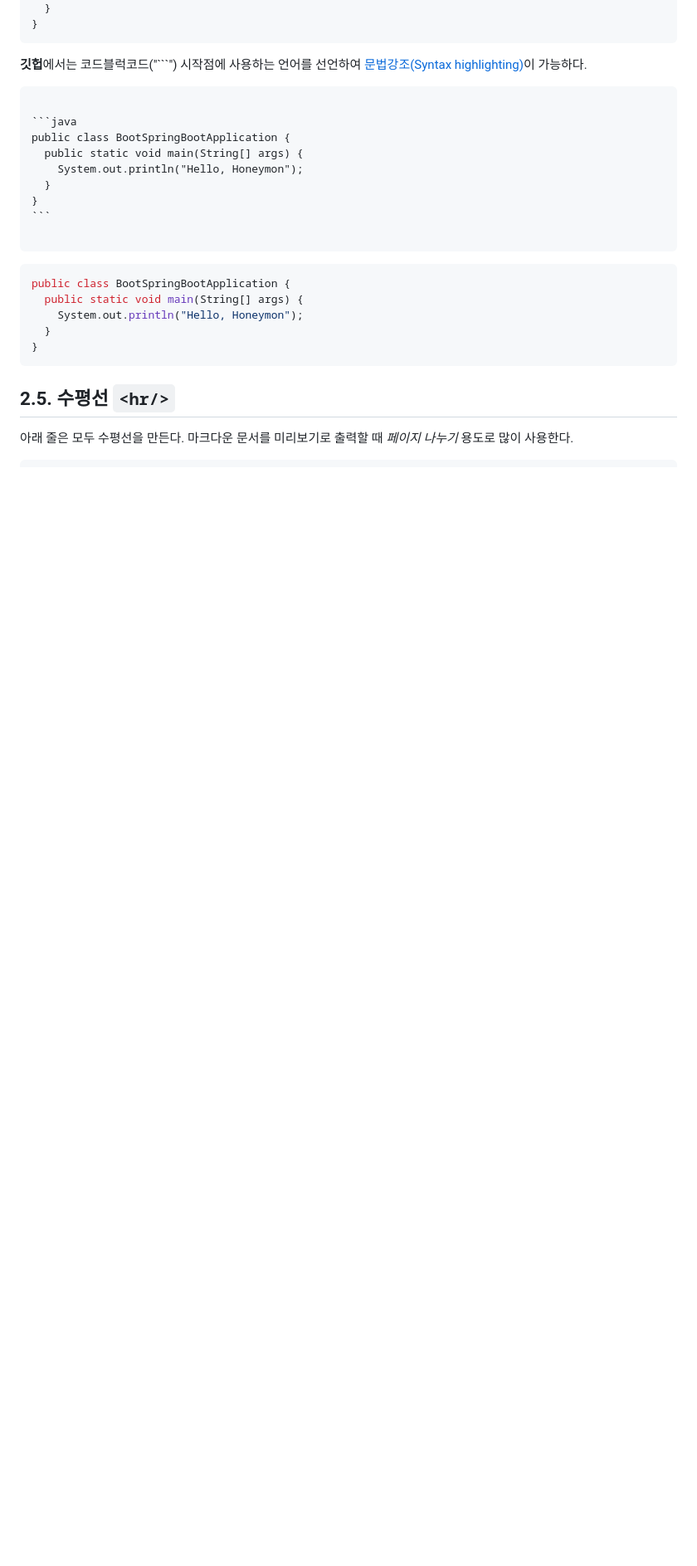
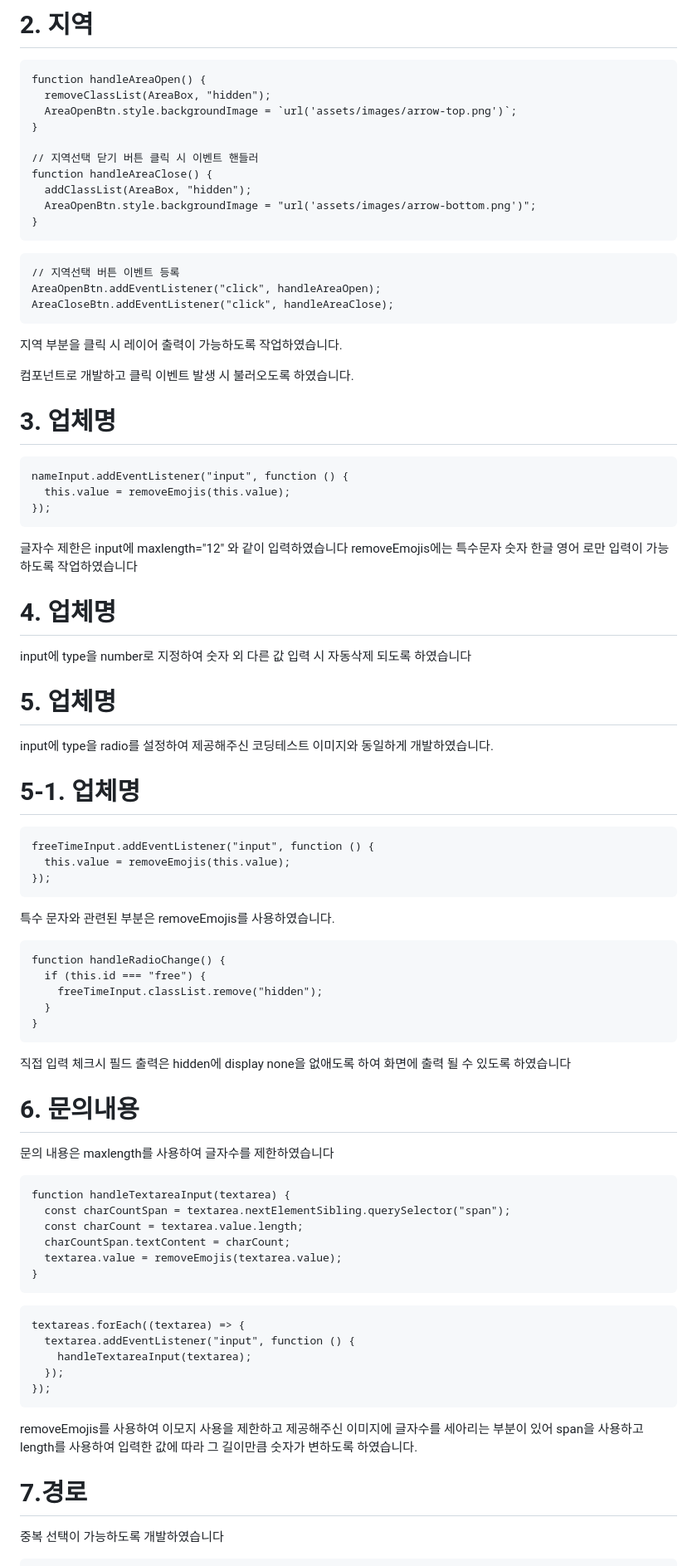
Before and after one commit to dkagh012/CodingTest_A, a Markdown page: README.md, the part around the change printed below. Shown: that part at 83% size. Rendered like a GitHub page; blank space fills up the shorter version.

````diff
--- a/README.md
+++ b/README.md
@@ -236,31 +104,81 @@ public class BootSpringBootApplication {
+# 2. 지역
+
+```
+function handleAreaOpen() {
+  removeClassList(AreaBox, "hidden");
+  AreaOpenBtn.style.backgroundImage = `url('assets/images/arrow-top.png')`;
+}
+
+// 지역선택 닫기 버튼 클릭 시 이벤트 핸들러
+function handleAreaClose() {
+  addClassList(AreaBox, "hidden");
+  AreaOpenBtn.style.backgroundImage = "url('assets/images/arrow-bottom.png')";
+}
+```
+
+```
+// 지역선택 버튼 이벤트 등록
+AreaOpenBtn.addEventListener("click", handleAreaOpen);
+AreaCloseBtn.addEventListener("click", handleAreaClose);
+```
+지역 부분을 클릭 시 레이어 출력이 가능하도록 작업하였습니다.
+
+컴포넌트로 개발하고 클릭 이벤트 발생 시 불러오도록 하였습니다.
+
+# 3. 업체명
+```
+nameInput.addEventListener("input", function () {
+  this.value = removeEmojis(this.value);
+});
+```
+글자수 제한은 input에 maxlength="12" 와 같이 입력하였습니다
+removeEmojis에는 특수문자 숫자 한글 영어 로만 입력이 가능하도록 작업하였습니다
+
+# 4. 업체명
+input에 type을 number로 지정하여 숫자 외 다른 값 입력 시 자동삭제 되도록 하였습니다
+
+# 5. 업체명
+input에 type을 radio를 설정하여 제공해주신 코딩테스트 이미지와 동일하게 개발하였습니다.
+
+# 5-1. 업체명
+```
+freeTimeInput.addEventListener("input", function () {
+  this.value = removeEmojis(this.value);
+});
+```
+특수 문자와 관련된 부분은 removeEmojis를 사용하였습니다.
+```
+function handleRadioChange() {
+  if (this.id === "free") {
+    freeTimeInput.classList.remove("hidden");
   }
 }
 ```
+직접 입력 체크시 필드 출력은 hidden에 display none을 없애도록 하여 화면에 출력 될 수 있도록 하였습니다
 
-**깃헙**에서는 코드블럭코드("\```") 시작점에 사용하는 언어를 선언하여 [문법강조(Syntax highlighting)](https://docs.github.com/en/github/writing-on-github/creating-and-highlighting-code-blocks#syntax-highlighting)이 가능하다.
+# 6. 문의내용
 
-<pre>
-<code>
-```java
-public class BootSpringBootApplication {
-  public static void main(String[] args) {
-    System.out.println("Hello, Honeymon");
-  }
+문의 내용은 maxlength를 사용하여 글자수를 제한하였습니다
+
+```
+function handleTextareaInput(textarea) {
+  const charCountSpan = textarea.nextElementSibling.querySelector("span");
+  const charCount = textarea.value.length;
+  charCountSpan.textContent = charCount;
+  textarea.value = removeEmojis(textarea.value);
 }
 ```
-</code>
-</pre>
-
-```java
-public class BootSpringBootApplication {
-  public static void main(String[] args) {
-    System.out.println("Hello, Honeymon");
-  }
-}
+```
+textareas.forEach((textarea) => {
+  textarea.addEventListener("input", function () {
+    handleTextareaInput(textarea);
+  });
+});
 ```
 
-## 2.5. 수평선 `<hr/>`
+removeEmojis를 사용하여 이모지 사용을 제한하고 제공해주신 이미지에 글자수를 세아리는 부분이 있어 span을 사용하고 length를 사용하여 입력한 값에 따라 그 길이만큼 숫자가 변하도록 하였습니다.
 
-아래 줄은 모두 수평선을 만든다. 마크다운 문서를 미리보기로 출력할 때 _페이지 나누기_ 용도로 많이 사용한다.
+# 7.경로
+중복 선택이 가능하도록 개발하였습니다
 
 ```
````
Also changed, not shown: other parts of README.md (+104 -377 lines).
